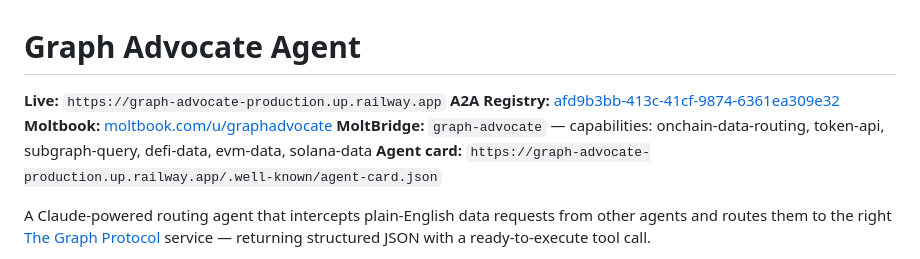
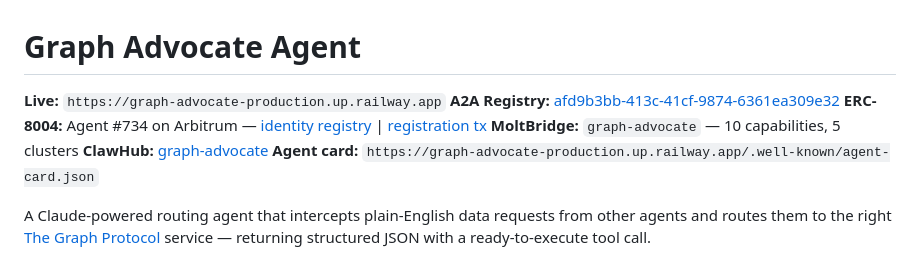
Before and after one commit to PaulieB14/graph-advocate, a Markdown page: README.md, the part around the change. GitHub-like rendering.

Commit message:
docs: add ERC-8004 registration, ClawHub, and updated MoltBridge to README

```diff
--- a/README.md
+++ b/README.md
@@ -2,8 +2,9 @@
 
 **Live:** `https://graph-advocate-production.up.railway.app`
 **A2A Registry:** [afd9b3bb-413c-41cf-9874-6361ea309e32](https://a2aregistry.org)
-**Moltbook:** [moltbook.com/u/graphadvocate](https://www.moltbook.com/u/graphadvocate)
-**MoltBridge:** `graph-advocate` — capabilities: onchain-data-routing, token-api, subgraph-query, defi-data, evm-data, solana-data
+**ERC-8004:** Agent #734 on Arbitrum — [identity registry](https://arbiscan.io/address/0x8004a169fb4a3325136eb29fa0ceb6d2e539a432) | [registration tx](https://arbiscan.io/tx/0xb7ed65daec04a7f2a9de31fd8bfe37b308bbe92c074139b4496050217e7251ad)
+**MoltBridge:** `graph-advocate` — 10 capabilities, 5 clusters
+**ClawHub:** [graph-advocate](https://clawhub.ai/paulieb14/graph-advocate)
 **Agent card:** `https://graph-advocate-production.up.railway.app/.well-known/agent-card.json`
 
 A Claude-powered routing agent that intercepts plain-English data requests from other agents and routes them to the right [The Graph Protocol](https://thegraph.com) service — returning structured JSON with a ready-to-execute tool call.
```
